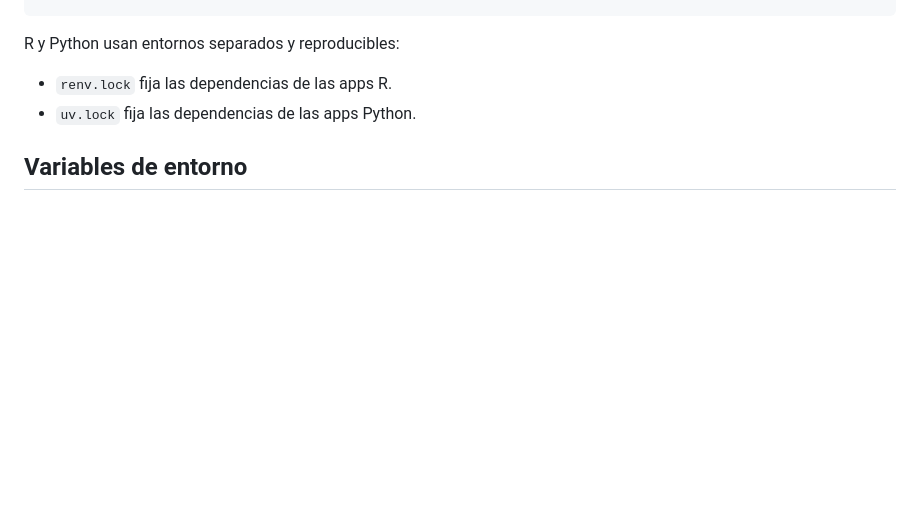
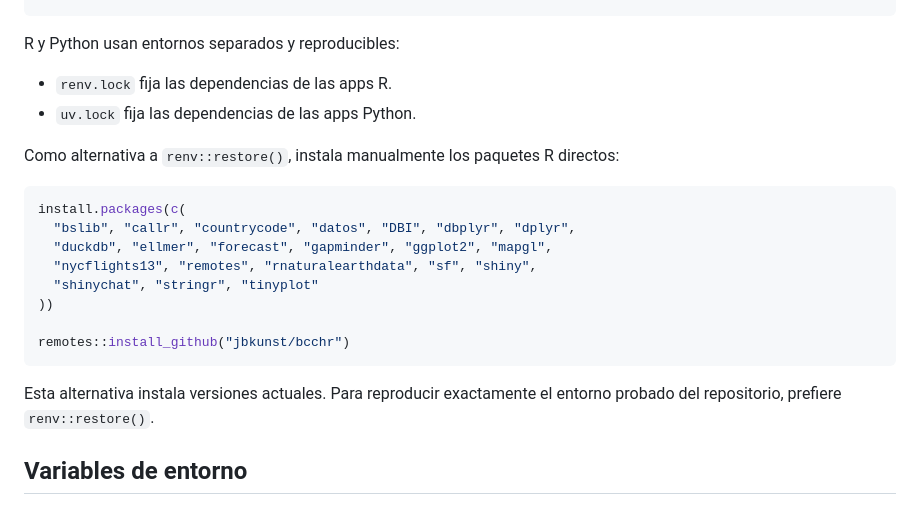
Before and after one commit to jbkunst/shiny-chat-patterns, a Markdown page: README.md, the part around the change. Drawn GitHub-style; blank space fills up the shorter version.

Commit message:
Document manual R package installation

````diff
--- a/README.md
+++ b/README.md
@@ -84,6 +84,22 @@ R y Python usan entornos separados y reproducibles:
 - `renv.lock` fija las dependencias de las apps R.
 - `uv.lock` fija las dependencias de las apps Python.
 
+Como alternativa a `renv::restore()`, instala manualmente los paquetes R directos:
+
+```r
+install.packages(c(
+  "bslib", "callr", "countrycode", "datos", "DBI", "dbplyr", "dplyr",
+  "duckdb", "ellmer", "forecast", "gapminder", "ggplot2", "mapgl",
+  "nycflights13", "remotes", "rnaturalearthdata", "sf", "shiny",
+  "shinychat", "stringr", "tinyplot"
+))
+
+remotes::install_github("jbkunst/bcchr")
+```
+
+Esta alternativa instala versiones actuales. Para reproducir exactamente el entorno
+probado del repositorio, prefiere `renv::restore()`.
+
 ## Variables de entorno
 
 Las apps con chat necesitan `OPENAI_API_KEY`. Las apps 10 a 13 necesitan
````
